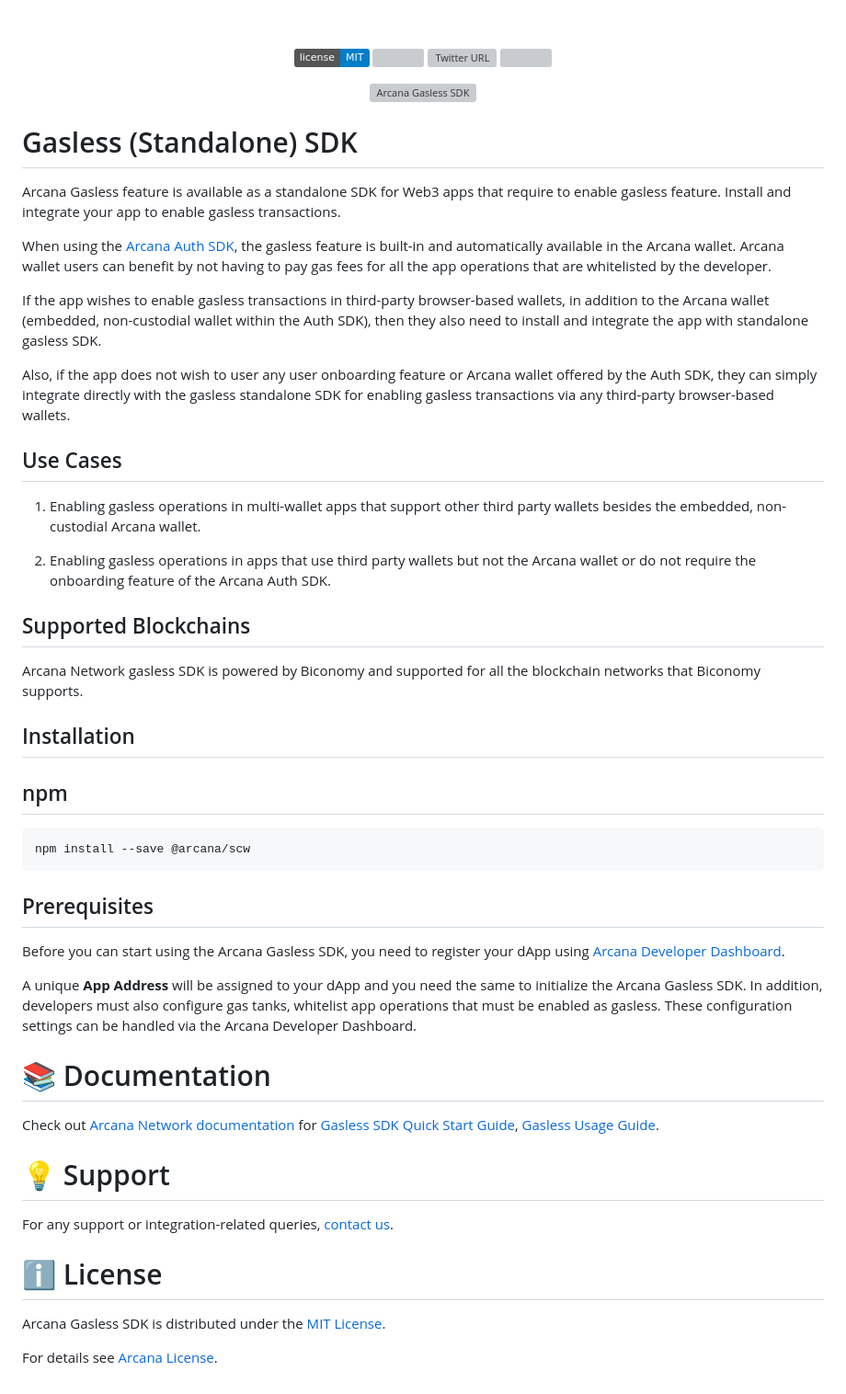
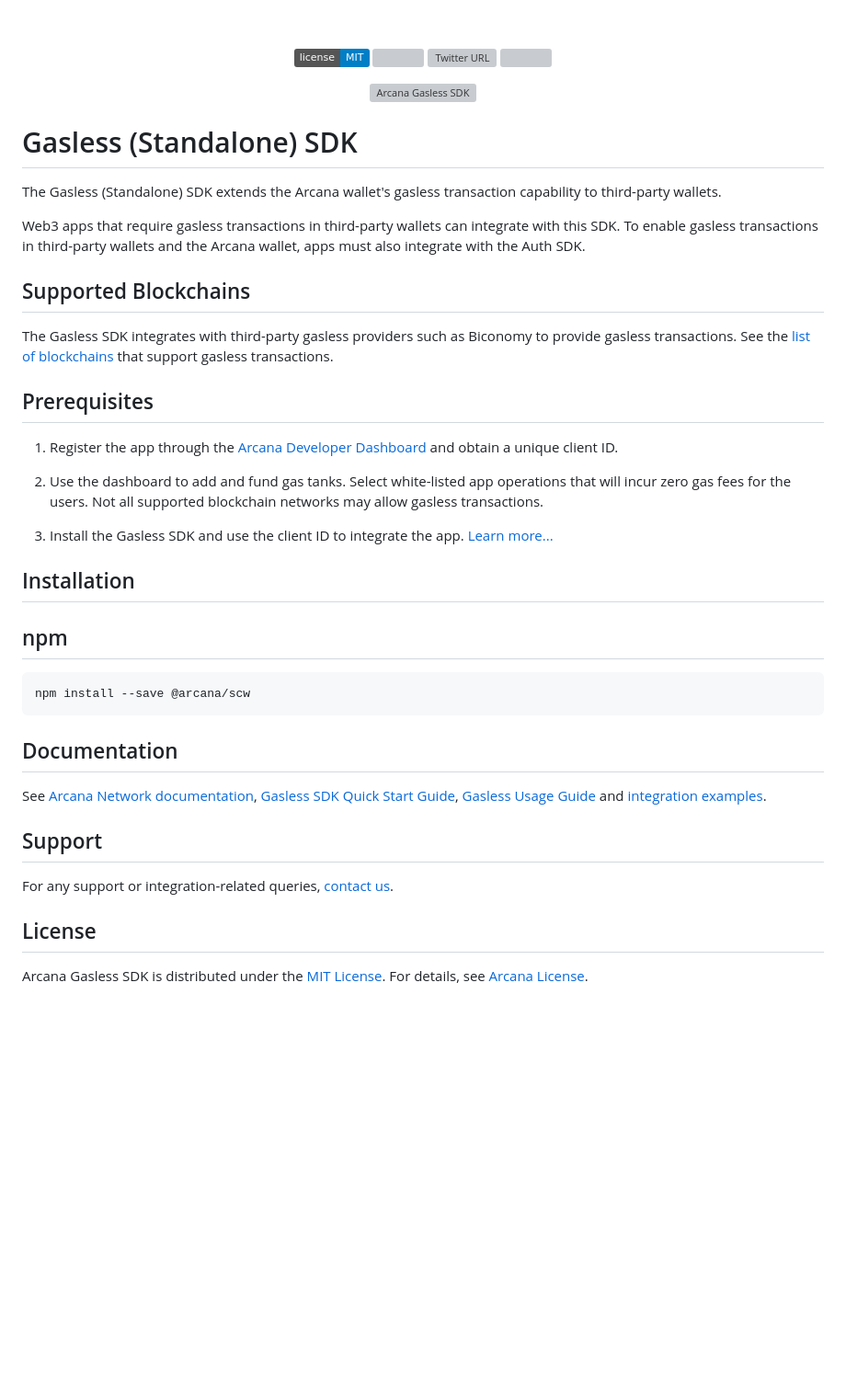
Before and after one commit to arcana-network/scw, a Markdown page: README.md, the part around one of its changes. Shown at 92% size. Drawn GitHub-style; badges without logos; blank space fills up the shorter version; grey boxes are pictures that could not be loaded.

Commit message:
Fix: AR-7633 banner update, readme cleanup for scw

````diff
--- a/README.md
+++ b/README.md
@@ -16,23 +16,21 @@
 
 # Gasless (Standalone) SDK
 
-Arcana Gasless feature is available as a standalone SDK for Web3 apps that require to enable gasless feature. Install and integrate your app to enable gasless transactions.
+The Gasless (Standalone) SDK extends the Arcana wallet's gasless transaction capability to third-party wallets.
 
-When using the [Arcana Auth SDK](https://www.npmjs.com/package/@arcana/auth), the gasless feature is built-in and automatically available in the Arcana wallet.  Arcana wallet users can benefit by not having to pay gas fees for all the app operations that are whitelisted by the developer.
-
-If the app wishes to enable gasless transactions in third-party browser-based wallets, in addition to the Arcana wallet (embedded, non-custodial wallet within the Auth SDK), then they also need to install and integrate the app with standalone gasless SDK.
-
-Also, if the app does not wish to user any user onboarding feature or Arcana wallet offered by the Auth SDK, they can simply integrate directly with the gasless standalone SDK for enabling gasless transactions via any third-party browser-based wallets.
-
-## Use Cases
-
-1. Enabling gasless operations in multi-wallet apps that support other third party wallets besides the embedded, non-custodial Arcana wallet.
-
-2. Enabling gasless operations in apps that use third party wallets but not the Arcana wallet or do not require the onboarding feature of the Arcana Auth SDK.
+Web3 apps that require gasless transactions in third-party wallets can integrate with this SDK. To enable gasless transactions in third-party wallets and the Arcana wallet, apps must also integrate with the Auth SDK.
 
 ## Supported Blockchains
 
-Arcana Network gasless SDK is powered by Biconomy and supported for all the blockchain networks that Biconomy supports.
+The Gasless SDK integrates with third-party gasless providers such as Biconomy to provide gasless transactions. See the [list of blockchains](https://docs.arcana.network/state-of-the-arcana-auth#arcana-gasless-standalone-sdk) that support gasless transactions.
+
+## Prerequisites
+
+1. Register the app through the [Arcana Developer Dashboard](https://dashboard.arcana.network/) and obtain a unique client ID.
+
+2. Use the dashboard to add and fund gas tanks. Select white-listed app operations that will incur zero gas fees for the users. Not all supported blockchain networks may allow gasless transactions.
+
+3. Install the Gasless SDK and use the client ID to integrate the app. [Learn more...](https://docs.arcana.network/quick-start/gasless-standalone-quick-start)
 
 ## Installation
 
@@ -42,22 +40,14 @@ Arcana Network gasless SDK is powered by Biconomy and supported for all the bloc
 npm install --save @arcana/scw
 ```
 
-## Prerequisites
+## Documentation
 
-Before you can start using the Arcana Gasless SDK, you need to register your dApp using [Arcana Developer Dashboard](https://dashboard.arcana.network/).
+See [Arcana Network documentation](https://docs.arcana.network/), [Gasless SDK Quick Start Guide](https://docs.arcana.network/quick-start/gasless-quick-start.html), [Gasless Usage Guide](https://docs.arcana.network/gasless-sdk/gasless-usage-guide.html) and [integration examples](https://docs.arcana.network/tutorials/).
 
-A unique **App Address** will be assigned to your dApp and you need the same to initialize the Arcana Gasless SDK.  In addition, developers must also configure gas tanks, whitelist app operations that must be enabled as gasless.  These configuration settings can be handled via the Arcana Developer Dashboard.
-
-# 📚 Documentation
-
-Check out [Arcana Network documentation](https://docs.arcana.network/) for [Gasless SDK Quick Start Guide](https://docs.arcana.network/quick-start/gasless-quick-start.html), [Gasless Usage Guide](https://docs.arcana.network/gasless-sdk/gasless-usage-guide.html).
-
-# 💡 Support
+## Support
 
 For any support or integration-related queries, [contact us](https://docs.arcana.network/support.html).
 
-# ℹ️ License
+## License
 
-Arcana Gasless SDK is distributed under the [MIT License](https://fossa.com/blog/open-source-licenses-101-mit-license/).
-
-For details see [Arcana License](https://github.com/arcana-network/license/blob/main/LICENSE.md).
+Arcana Gasless SDK is distributed under the [MIT License](https://fossa.com/blog/open-source-licenses-101-mit-license/). For details, see [Arcana License](https://github.com/arcana-network/license/blob/main/LICENSE.md).
````
Also changed, not shown: other parts of README.md (+1 -1 lines).
